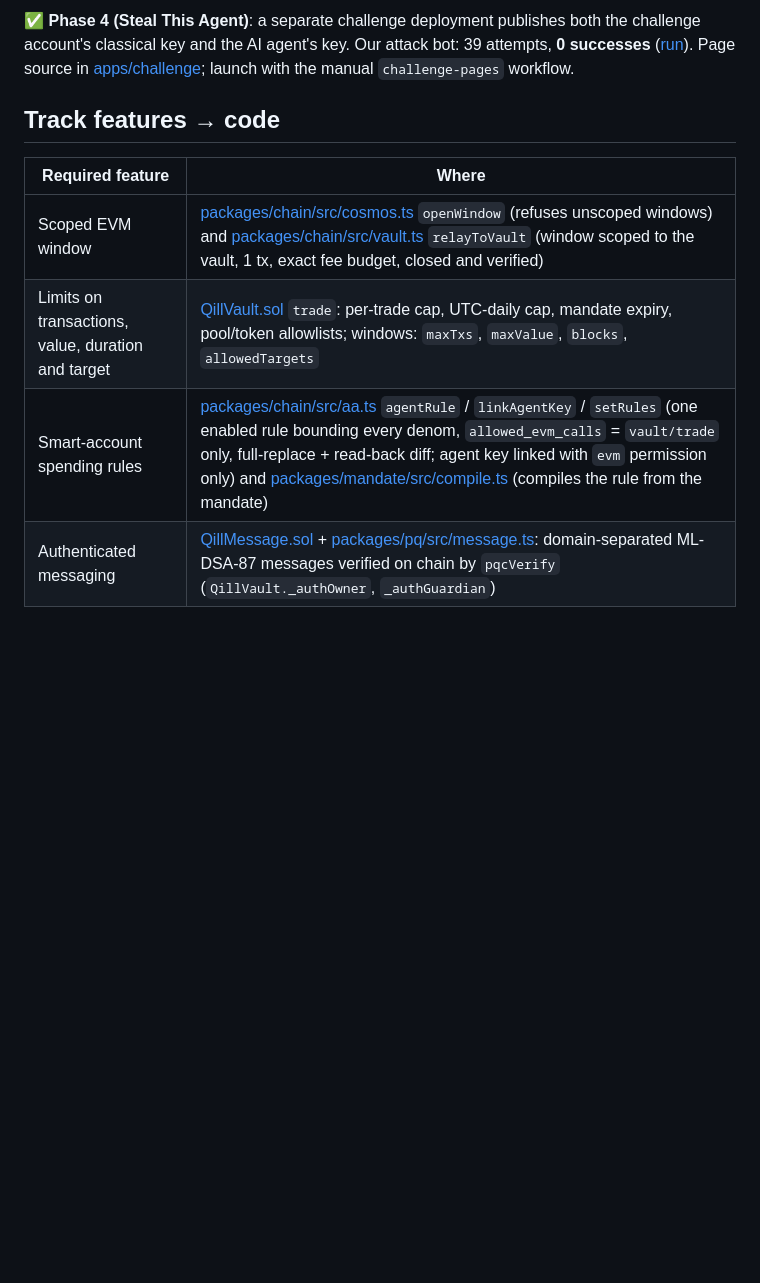
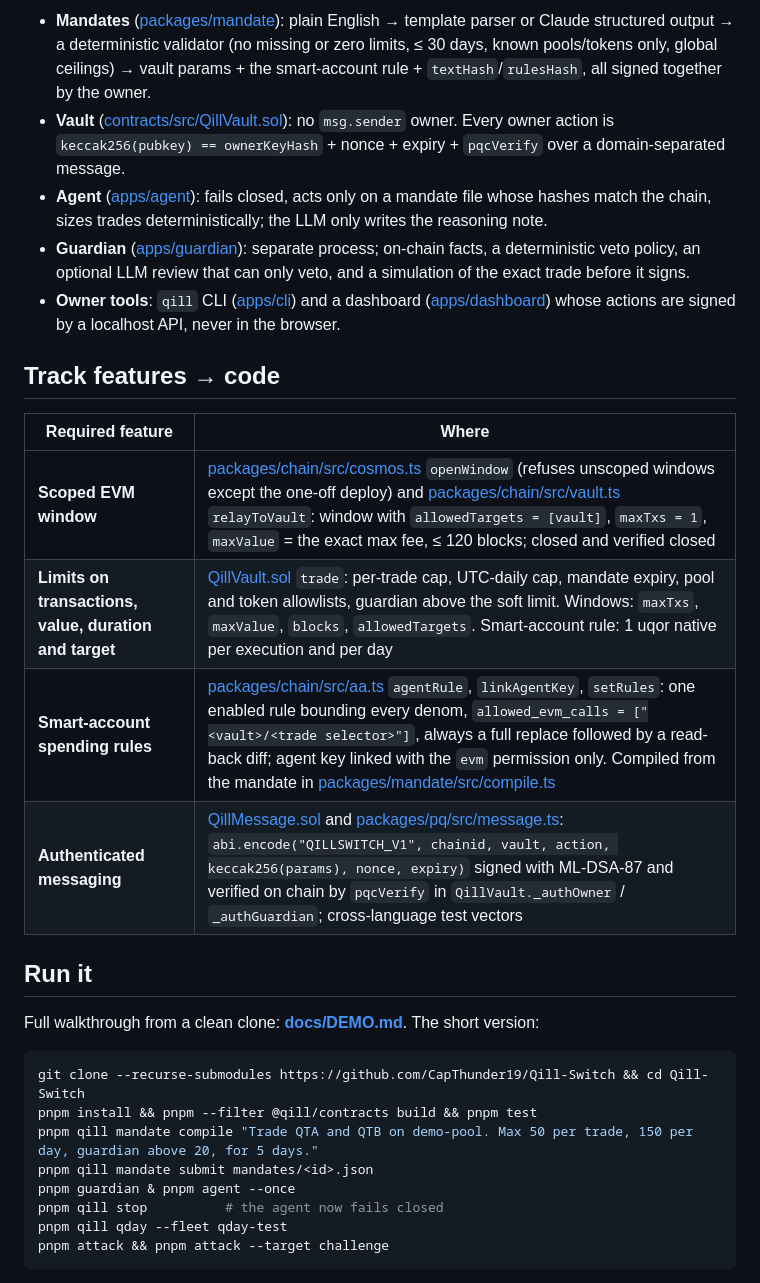
Before and after one commit to CapThunder19/Qill-Switch, a Markdown page: README.md, the part around one of its changes. GitHub-like rendering; blank space fills up the shorter version.

````diff
--- a/README.md
+++ b/README.md
@@ -21,13 +41,37 @@ Built for the QoreChain "Build Before Q-Day" Developer Fest, track **Post-Quantu
 
-✅ **Phase 4 (Steal This Agent)**: a separate challenge deployment publishes both the challenge account's classical key
-and the AI agent's key. Our attack bot: 39 attempts, **0 successes** ([run](docs/challenge-attack-run-1.txt)).
-Page source in [apps/challenge](apps/challenge); launch with the manual `challenge-pages` workflow.
+- **Mandates** ([packages/mandate](packages/mandate)): plain English → template parser or Claude structured output →
+  a deterministic validator (no missing or zero limits, ≤ 30 days, known pools/tokens only, global ceilings) → vault
+  params + the smart-account rule + `textHash`/`rulesHash`, all signed together by the owner.
+- **Vault** ([contracts/src/QillVault.sol](contracts/src/QillVault.sol)): no `msg.sender` owner. Every owner action is
+  `keccak256(pubkey) == ownerKeyHash` + nonce + expiry + `pqcVerify` over a domain-separated message.
+- **Agent** ([apps/agent](apps/agent)): fails closed, acts only on a mandate file whose hashes match the chain, sizes
+  trades deterministically; the LLM only writes the reasoning note.
+- **Guardian** ([apps/guardian](apps/guardian)): separate process; on-chain facts, a deterministic veto policy, an
+  optional LLM review that can only veto, and a simulation of the exact trade before it signs.
+- **Owner tools**: `qill` CLI ([apps/cli](apps/cli)) and a dashboard ([apps/dashboard](apps/dashboard)) whose actions
+  are signed by a localhost API, never in the browser.
 
 ## Track features → code
 
 | Required feature | Where |
 |---|---|
-| Scoped EVM window | [packages/chain/src/cosmos.ts](packages/chain/src/cosmos.ts) `openWindow` (refuses unscoped windows) and [packages/chain/src/vault.ts](packages/chain/src/vault.ts) `relayToVault` (window scoped to the vault, 1 tx, exact fee budget, closed and verified) |
-| Limits on transactions, value, duration and target | [QillVault.sol](contracts/src/QillVault.sol) `trade`: per-trade cap, UTC-daily cap, mandate expiry, pool/token allowlists; windows: `maxTxs`, `maxValue`, `blocks`, `allowedTargets` |
-| Smart-account spending rules | [packages/chain/src/aa.ts](packages/chain/src/aa.ts) `agentRule` / `linkAgentKey` / `setRules` (one enabled rule bounding every denom, `allowed_evm_calls` = `vault/trade` only, full-replace + read-back diff; agent key linked with `evm` permission only) and [packages/mandate/src/compile.ts](packages/mandate/src/compile.ts) (compiles the rule from the mandate) |
-| Authenticated messaging | [QillMessage.sol](contracts/src/libraries/QillMessage.sol) + [packages/pq/src/message.ts](packages/pq/src/message.ts): domain-separated ML-DSA-87 messages verified on chain by `pqcVerify` (`QillVault._authOwner`, `_authGuardian`) |
+| **Scoped EVM window** | [packages/chain/src/cosmos.ts](packages/chain/src/cosmos.ts) `openWindow` (refuses unscoped windows except the one-off deploy) and [packages/chain/src/vault.ts](packages/chain/src/vault.ts) `relayToVault`: window with `allowedTargets = [vault]`, `maxTxs = 1`, `maxValue` = the exact max fee, ≤ 120 blocks; closed and verified closed |
+| **Limits on transactions, value, duration and target** | [QillVault.sol](contracts/src/QillVault.sol) `trade`: per-trade cap, UTC-daily cap, mandate expiry, pool and token allowlists, guardian above the soft limit. Windows: `maxTxs`, `maxValue`, `blocks`, `allowedTargets`. Smart-account rule: 1 uqor native per execution and per day |
+| **Smart-account spending rules** | [packages/chain/src/aa.ts](packages/chain/src/aa.ts) `agentRule`, `linkAgentKey`, `setRules`: one enabled rule bounding every denom, `allowed_evm_calls = ["<vault>/<trade selector>"]`, always a full replace followed by a read-back diff; agent key linked with the `evm` permission only. Compiled from the mandate in [packages/mandate/src/compile.ts](packages/mandate/src/compile.ts) |
+| **Authenticated messaging** | [QillMessage.sol](contracts/src/libraries/QillMessage.sol) and [packages/pq/src/message.ts](packages/pq/src/message.ts): `abi.encode("QILLSWITCH_V1", chainid, vault, action, keccak256(params), nonce, expiry)` signed with ML-DSA-87 and verified on chain by `pqcVerify` in `QillVault._authOwner` / `_authGuardian`; cross-language test vectors |
+
+## Run it
+
+Full walkthrough from a clean clone: **[docs/DEMO.md](docs/DEMO.md)**. The short version:
+
+```sh
+git clone --recurse-submodules https://github.com/CapThunder19/Qill-Switch && cd Qill-Switch
+pnpm install && pnpm --filter @qill/contracts build && pnpm test
+pnpm qill mandate compile "Trade QTA and QTB on demo-pool. Max 50 per trade, 150 per day, guardian above 20, for 5 days."
+pnpm qill mandate submit mandates/<id>.json
+pnpm guardian & pnpm agent --once
+pnpm qill stop          # the agent now fails closed
+pnpm qill qday --fleet qday-test
+pnpm attack && pnpm attack --target challenge
+```
+
````
Also changed, not shown: other parts of README.md (+93 -100 lines), AI_USAGE.md (+1 -0 lines), THREAT_MODEL.md (+1 -1 lines), docs/DEMO.md (added, +67 -0 lines), docs/VIDEO_SCRIPT.md (added, +23 -0 lines), docs/featured.png (added), 5 other files.
